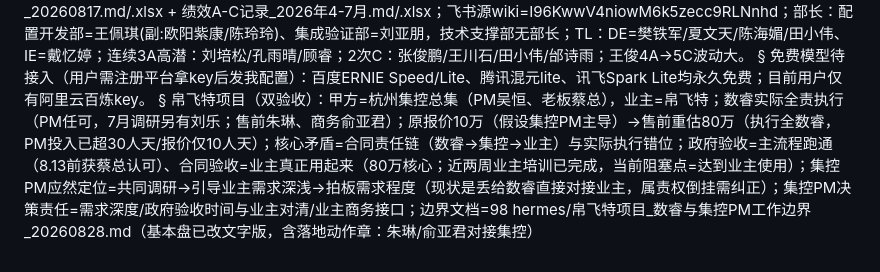
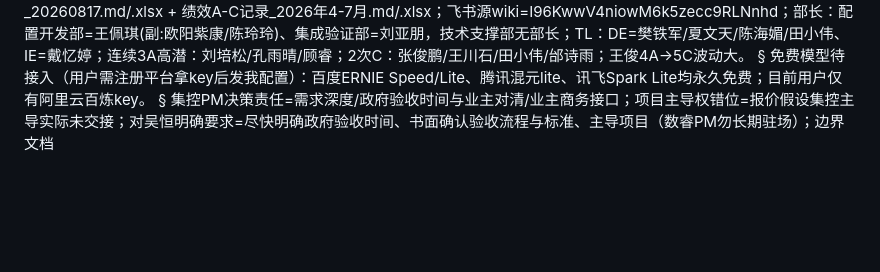
Before and after one commit to jesse0830/jiayang, a Markdown page: hermes-memory/MEMORY.md, the part around the change. GitHub-like rendering; blank space fills up the shorter version.

Commit message:
vault backup: 2026-09-01 19:40:41

```diff
--- a/hermes-memory/MEMORY.md
+++ b/hermes-memory/MEMORY.md
@@ -44,4 +44,4 @@ Obsidian vault=~/Documents/work/jiayang/obsidian-vault（SSH443 push，obsidian-
 §
 免费模型待接入（用户需注册平台拿key后发我配置）：百度ERNIE Speed/Lite、腾讯混元lite、讯飞Spark Lite均永久免费；目前用户仅有阿里云百炼key。
 §
-帛飞特项目（双验收）：甲方=杭州集控总集（PM吴恒、老板蔡总），业主=帛飞特；数睿实际全责执行（PM任可，7月调研另有刘乐；售前朱琳、商务俞亚君）；原报价10万（假设集控PM主导）→售前重估80万（执行全数睿，PM投入已超30人天/报价仅10人天）；核心矛盾=合同责任链（数睿→集控→业主）与实际执行错位；政府验收=主流程跑通（8.13前获蔡总认可）、合同验收=业主真正用起来（80万核心；近两周业主培训已完成，当前阻塞点=达到业主使用）；集控PM应然定位=共同调研→引导业主需求深浅→拍板需求程度（现状是丢给数睿直接对接业主，属责权倒挂需纠正）；集控PM决策责任=需求深度/政府验收时间与业主对清/业主商务接口；边界文档=98 hermes/帛飞特项目_数睿与集控PM工作边界_20260828.md（基本盘已改文字版，含落地动作章：朱琳/俞亚君对接集控）
+集控PM决策责任=需求深度/政府验收时间与业主对清/业主商务接口；项目主导权错位=报价假设集控主导实际未交接；对吴恒明确要求=尽快明确政府验收时间、书面确认验收流程与标准、主导项目（数睿PM勿长期驻场）；边界文档
```
